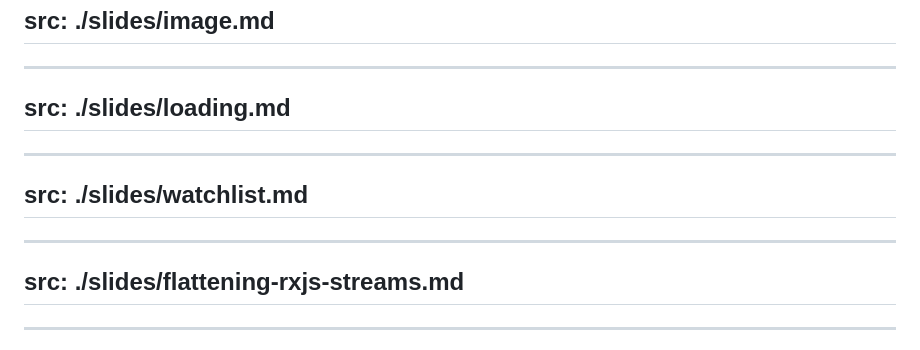
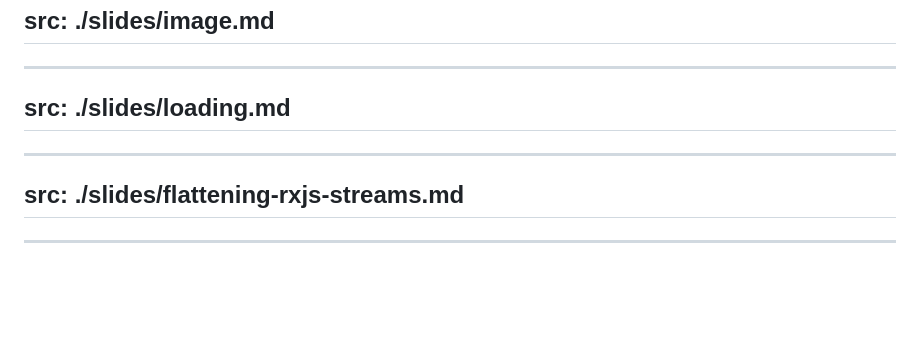
Before and after one commit to nearform/angular-patterns-workshop, a Markdown page: slides.md, the part around the change. GitHub-like rendering; blank space fills up the shorter version.

```diff
--- a/slides.md
+++ b/slides.md
@@ -59,10 +59,6 @@ src: ./slides/loading.md
 ---
 
 ---
-src: ./slides/watchlist.md
----
-
----
 src: ./slides/flattening-rxjs-streams.md
 ---
 
```
Also changed, not shown: slides/flattening-rxjs-streams.md (+21 -21 lines), images/cancelled-requests.png.
